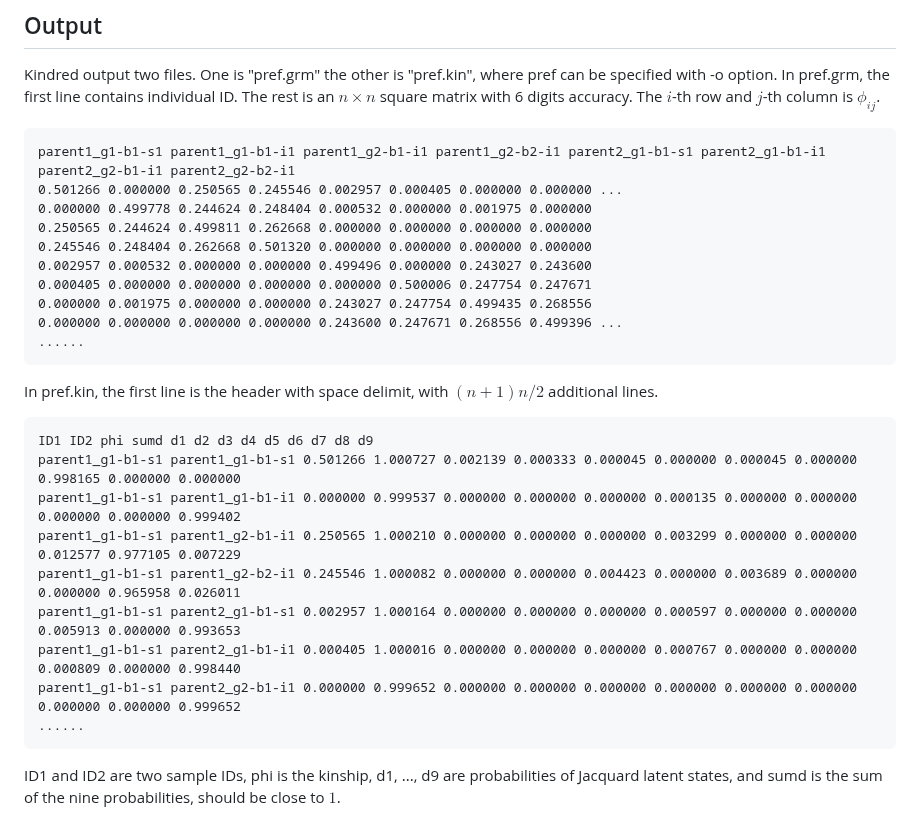
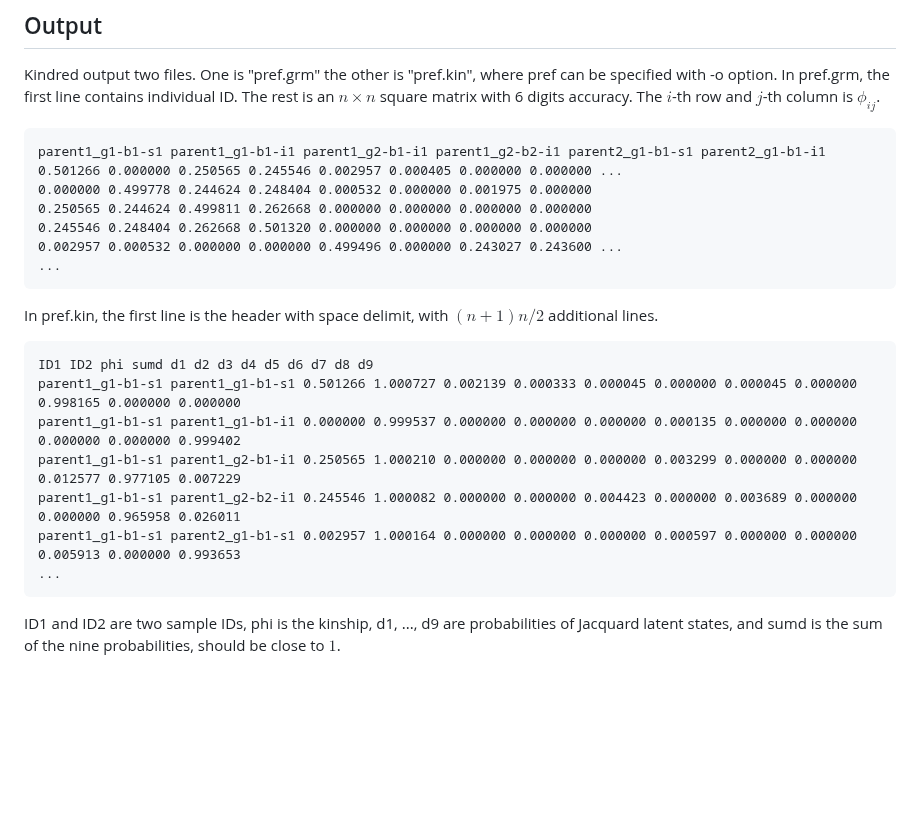
Before and after one commit to haplotype/kindred, a Markdown page: README.md, the part around the change. Rendered like a GitHub page; blank space fills up the shorter version.

```diff
--- a/README.md
+++ b/README.md
@@ -12,16 +12,13 @@ Kindred uses multi-threading to do calculation and user can specify the number o
 Kindred output two files. One is "pref.grm" the other is "pref.kin", where pref can be specified with -o option.
 In pref.grm, the first line contains individual ID. The rest is an $n\times n$ square matrix with 6 digits accuracy. The $i$-th row and $j$-th column is $\phi_{ij}$.
 
-    parent1_g1-b1-s1 parent1_g1-b1-i1 parent1_g2-b1-i1 parent1_g2-b2-i1 parent2_g1-b1-s1 parent2_g1-b1-i1 parent2_g2-b1-i1 parent2_g2-b2-i1
+    parent1_g1-b1-s1 parent1_g1-b1-i1 parent1_g2-b1-i1 parent1_g2-b2-i1 parent2_g1-b1-s1 parent2_g1-b1-i1
     0.501266 0.000000 0.250565 0.245546 0.002957 0.000405 0.000000 0.000000 ...
     0.000000 0.499778 0.244624 0.248404 0.000532 0.000000 0.001975 0.000000
     0.250565 0.244624 0.499811 0.262668 0.000000 0.000000 0.000000 0.000000
     0.245546 0.248404 0.262668 0.501320 0.000000 0.000000 0.000000 0.000000
-    0.002957 0.000532 0.000000 0.000000 0.499496 0.000000 0.243027 0.243600
-    0.000405 0.000000 0.000000 0.000000 0.000000 0.500006 0.247754 0.247671
-    0.000000 0.001975 0.000000 0.000000 0.243027 0.247754 0.499435 0.268556
-    0.000000 0.000000 0.000000 0.000000 0.243600 0.247671 0.268556 0.499396 ...
-    ......
+    0.002957 0.000532 0.000000 0.000000 0.499496 0.000000 0.243027 0.243600 ...
+    ...
 
 In pref.kin, the first line is the header with space delimit, with $(n+1)n/2$ additional lines.
 
@@ -31,9 +28,7 @@ In pref.kin, the first line is the header with space delimit, with $(n+1)n/2$ ad
     parent1_g1-b1-s1 parent1_g2-b1-i1 0.250565 1.000210 0.000000 0.000000 0.000000 0.003299 0.000000 0.000000 0.012577 0.977105 0.007229
     parent1_g1-b1-s1 parent1_g2-b2-i1 0.245546 1.000082 0.000000 0.000000 0.004423 0.000000 0.003689 0.000000 0.000000 0.965958 0.026011
     parent1_g1-b1-s1 parent2_g1-b1-s1 0.002957 1.000164 0.000000 0.000000 0.000000 0.000597 0.000000 0.000000 0.005913 0.000000 0.993653
-    parent1_g1-b1-s1 parent2_g1-b1-i1 0.000405 1.000016 0.000000 0.000000 0.000000 0.000767 0.000000 0.000000 0.000809 0.000000 0.998440
-    parent1_g1-b1-s1 parent2_g2-b1-i1 0.000000 0.999652 0.000000 0.000000 0.000000 0.000000 0.000000 0.000000 0.000000 0.000000 0.999652
-    ......
+    ...
 
 ID1 and ID2 are two sample IDs, phi is the kinship, d1, ..., d9 are probabilities of Jacquard latent states, and sumd is the sum of the nine probabilities, should be close to $1$.
 
```
